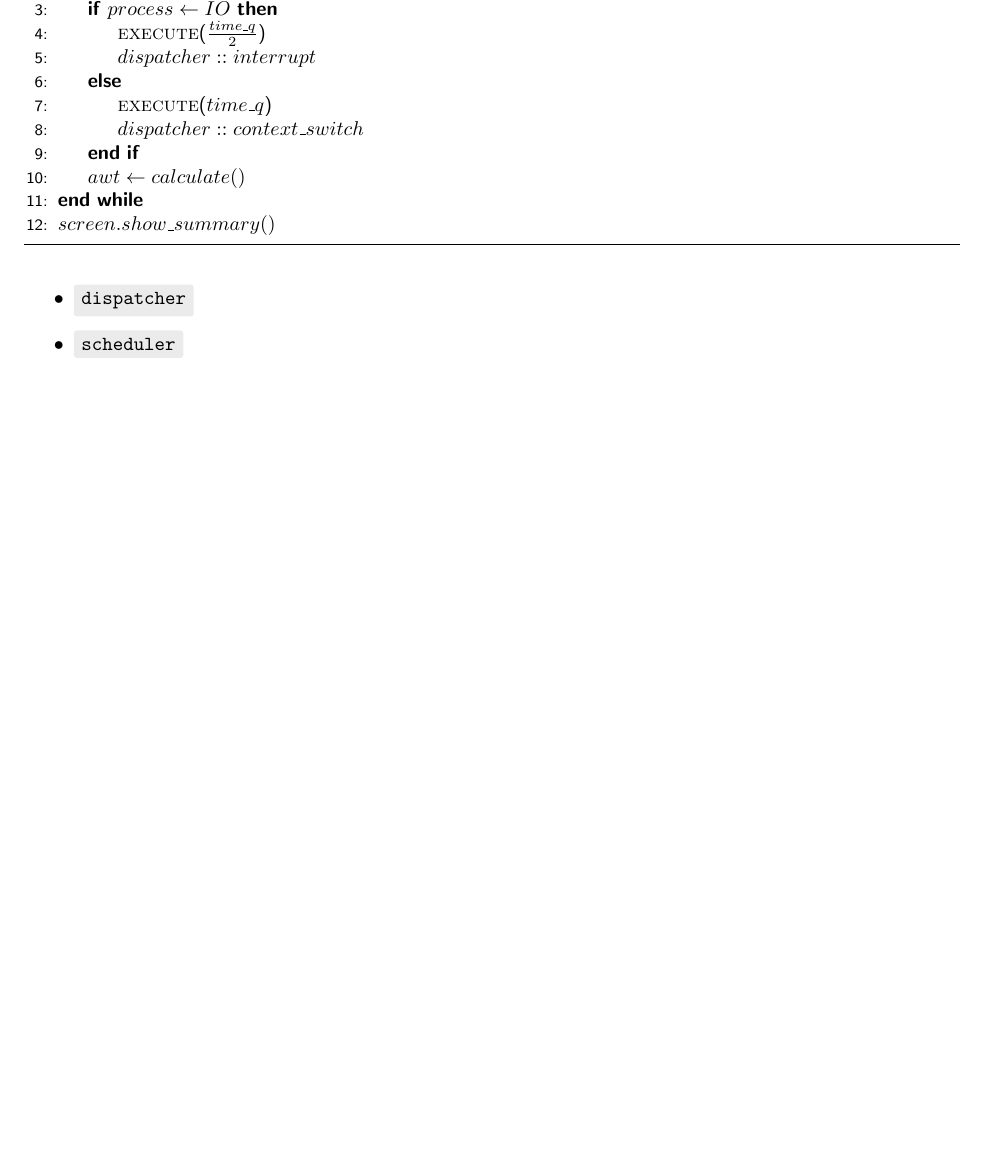
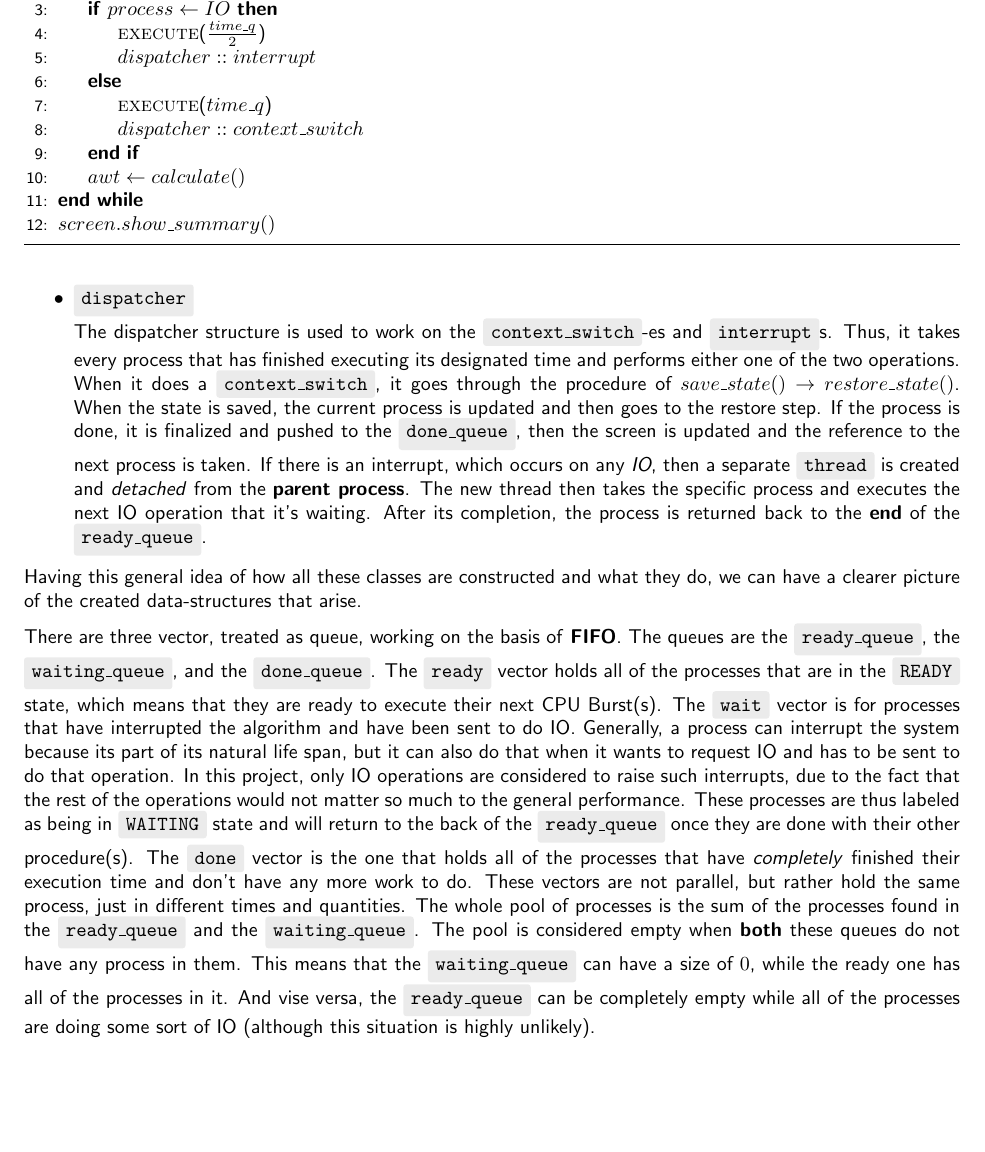
Before and after one commit to Anarcroth/process-scheduling-analysis, a LaTeX document (documentation/DOC.tex): part of page 11 of 12, cut so that both start at the same text, the shorter picture padded with empty space. Compiled offline with pdfLaTeX.

Commit message:
Adds final words for data structures

```diff
--- a/documentation/DOC.tex
+++ b/documentation/DOC.tex
@@ -408,9 +408,13 @@ Because we are working with a lot of different types of classes, which interact
       \State $screen.show\_summary()$
     \end{algorithmic}
   \end{algorithm}
-\item \code{dispatcher}
-\item \code{scheduler}
+\item \code{dispatcher} \\
+  The dispatcher structure is used to work on the \code{context\_switch}-es and \code{interrupt}s. Thus, it takes every process that has finished executing its designated time and performs either one of the two operations. When it does a \code{context\_switch}, it goes through the procedure of \(save\_state() \rightarrow restore\_state()\). When the state is saved, the current process is updated and then goes to the restore step. If the process is done, it is finalized and pushed to the \code{done\_queue}, then the screen is updated and the reference to the next process is taken. If there is an interrupt, which occurs on any \textit{IO}, then a separate \code{thread} is created and \textit{detached} from the \textbf{parent process}. The new thread then takes the specific process and executes the next IO operation that it's waiting. After its completion, the process is returned back to the \textbf{end} of the \code{ready\_queue}.
 \end{itemize}
+
+Having this general idea of how all these classes are constructed and what they do, we can have a clearer picture of the created data-structures that arise.
+
+There are three vector, treated as queue, working on the basis of \textbf{FIFO}. The queues are the \code{ready\_queue}, the \code{waiting\_queue}, and the \code{done\_queue}. The \code{ready} vector holds all of the processes that are in the \code{READY} state, which means that they are ready to execute their next CPU Burst(s). The \code{wait} vector is for processes that have interrupted the algorithm and have been sent to do IO. Generally, a process can interrupt the system because its part of its natural life span, but it can also do that when it wants to request IO and has to be sent to do that operation. In this project, only IO operations are considered to raise such interrupts, due to the fact that the rest of the operations would not matter so much to the general performance. These processes are thus labeled as being in \code{WAITING} state and will return to the back of the \code{ready\_queue} once they are done with their other procedure(s). The \code{done} vector is the one that holds all of the processes that have \textit{completely} finished their execution time and don't have any more work to do. These vectors are not parallel, but rather hold the same process, just in different times and quantities. The whole pool of processes is the sum of the processes found in the \code{ready\_queue} and the \code{waiting\_queue}. The pool is considered empty when \textbf{both} these queues do not have any process in them. This means that the \code{waiting\_queue} can have a size of $0$, while the ready one has all of the processes in it. And vise versa, the \code{ready\_queue} can be completely empty while all of the processes are doing some sort of IO (although this situation is highly unlikely).
 
 \subsubsection{\underline{User Interface}}
 
```
Also changed, not shown: documentation/DOC.pdf.
